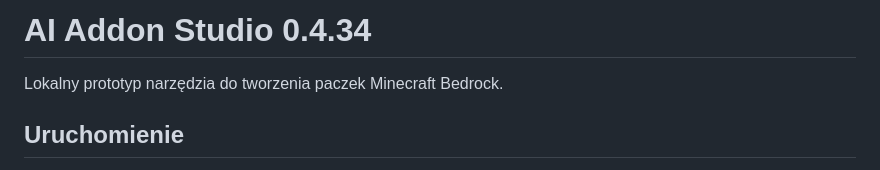
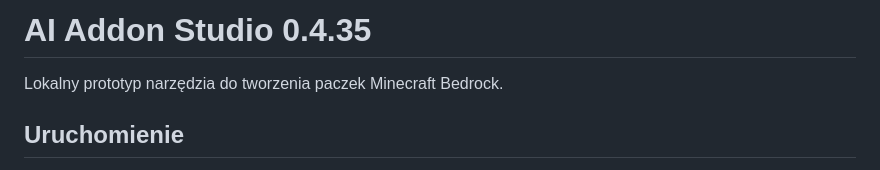
Before and after one commit to kopiel1908-droid/minecraft, a Markdown page: README.md, the part around the change. Drawn GitHub-style.

Commit message:
Bump AI Addon Studio to v0.4.35

```diff
--- a/README.md
+++ b/README.md
@@ -1,4 +1,4 @@
-# AI Addon Studio 0.4.34
+# AI Addon Studio 0.4.35
 
 Lokalny prototyp narzędzia do tworzenia paczek Minecraft Bedrock.
 
```
